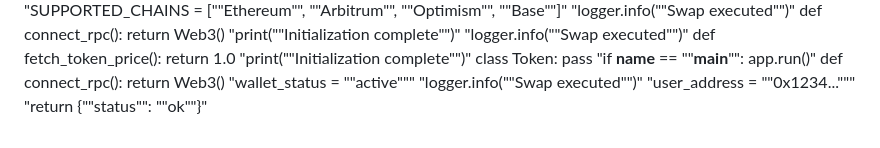
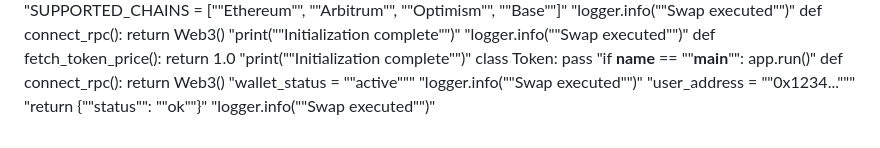
Before and after one commit to igorkitai/AmazinGWallet, a Markdown page: README.md, the part around the change. GitHub-like rendering.

```diff
--- a/README.md
+++ b/README.md
@@ -194,3 +194,4 @@ def connect_rpc(): return Web3()
 "logger.info(""Swap executed"")"
 "user_address = ""0x1234..."""
 "return {""status"": ""ok""}"
+"logger.info(""Swap executed"")"
```
